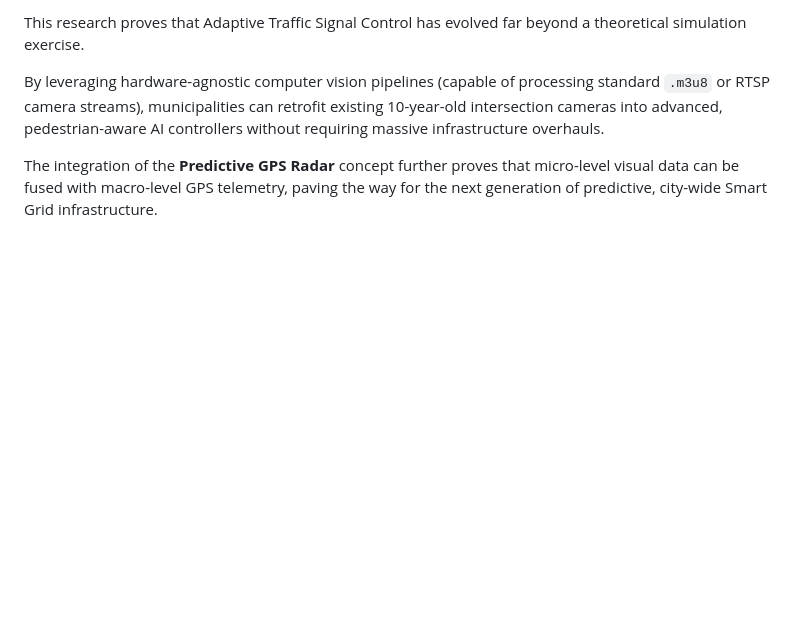
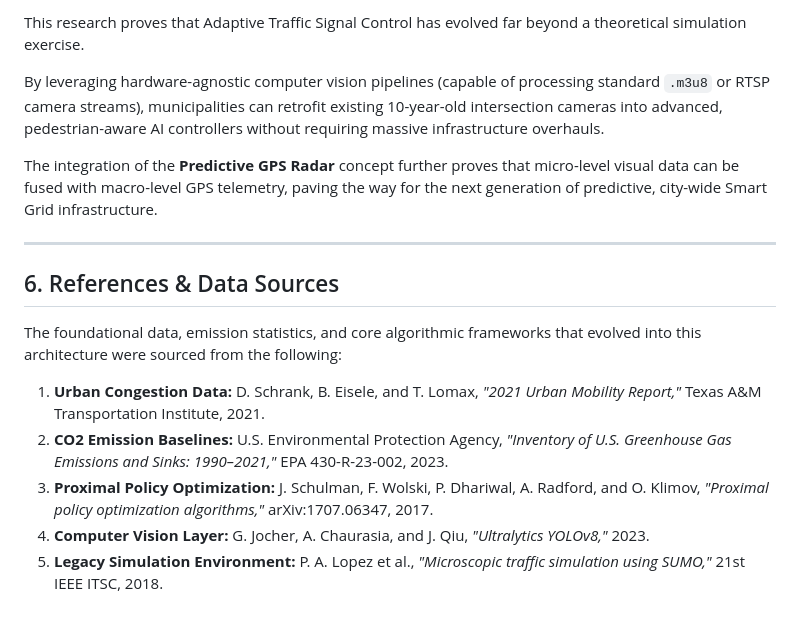
Before and after one commit to SHRS30806/Pedestrian-Density, a Markdown page: RESEARCH.md, the part around the change. GitHub-like rendering; blank space fills up the shorter version.

Commit message:
docs: add academic references and data source credits to RESEARCH.md

```diff
--- a/RESEARCH.md
+++ b/RESEARCH.md
@@ -63,3 +63,14 @@ This research proves that Adaptive Traffic Signal Control has evolved far beyond
 By leveraging hardware-agnostic computer vision pipelines (capable of processing standard `.m3u8` or RTSP camera streams), municipalities can retrofit existing 10-year-old intersection cameras into advanced, pedestrian-aware AI controllers without requiring massive infrastructure overhauls.
 
 The integration of the **Predictive GPS Radar** concept further proves that micro-level visual data can be fused with macro-level GPS telemetry, paving the way for the next generation of predictive, city-wide Smart Grid infrastructure.
+
+---
+
+## 6. References & Data Sources
+The foundational data, emission statistics, and core algorithmic frameworks that evolved into this architecture were sourced from the following:
+
+1. **Urban Congestion Data:** D. Schrank, B. Eisele, and T. Lomax, *"2021 Urban Mobility Report,"* Texas A&M Transportation Institute, 2021.
+2. **CO2 Emission Baselines:** U.S. Environmental Protection Agency, *"Inventory of U.S. Greenhouse Gas Emissions and Sinks: 1990–2021,"* EPA 430-R-23-002, 2023.
+3. **Proximal Policy Optimization:** J. Schulman, F. Wolski, P. Dhariwal, A. Radford, and O. Klimov, *"Proximal policy optimization algorithms,"* arXiv:1707.06347, 2017.
+4. **Computer Vision Layer:** G. Jocher, A. Chaurasia, and J. Qiu, *"Ultralytics YOLOv8,"* 2023.
+5. **Legacy Simulation Environment:** P. A. Lopez et al., *"Microscopic traffic simulation using SUMO,"* 21st IEEE ITSC, 2018.
```
